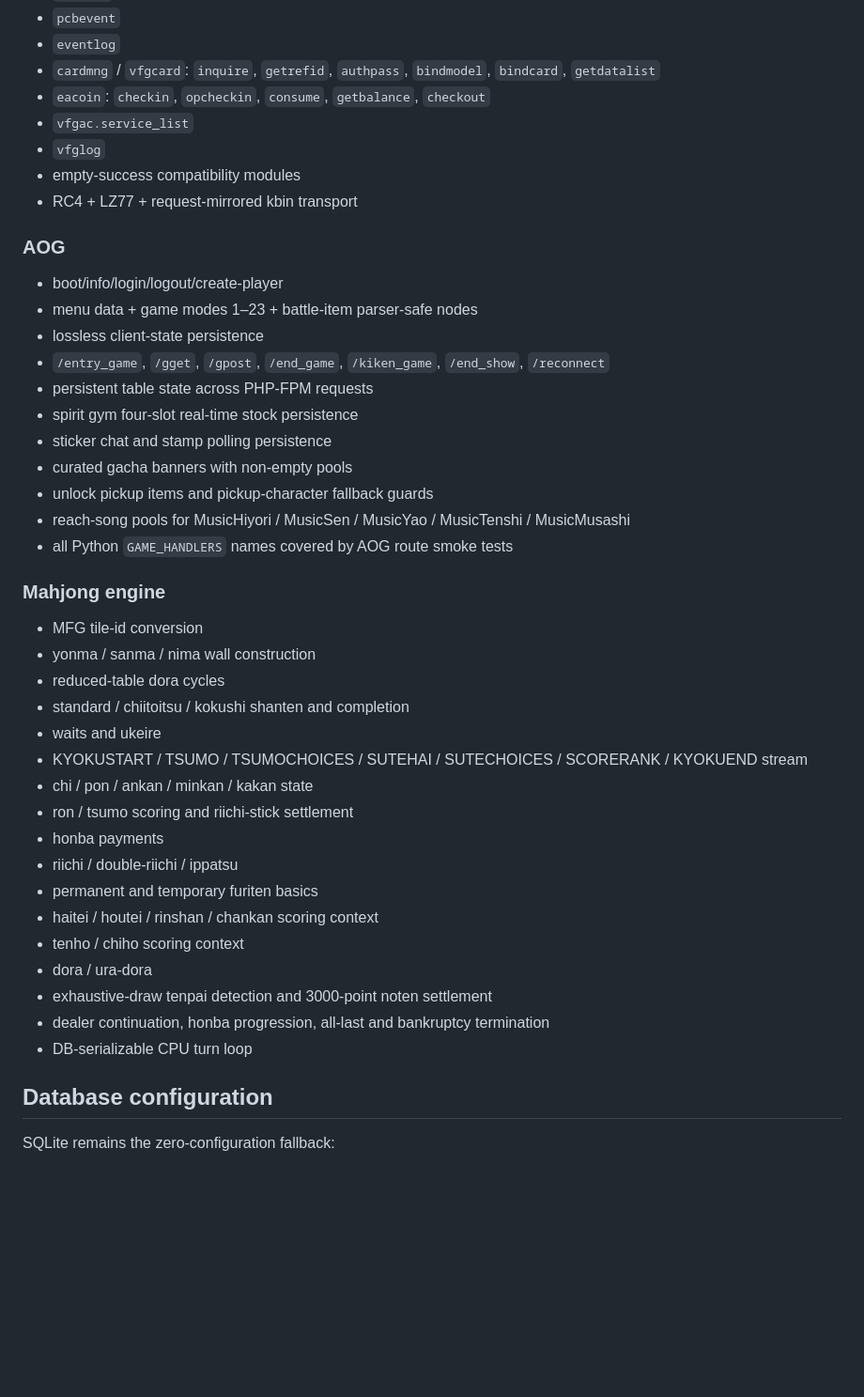
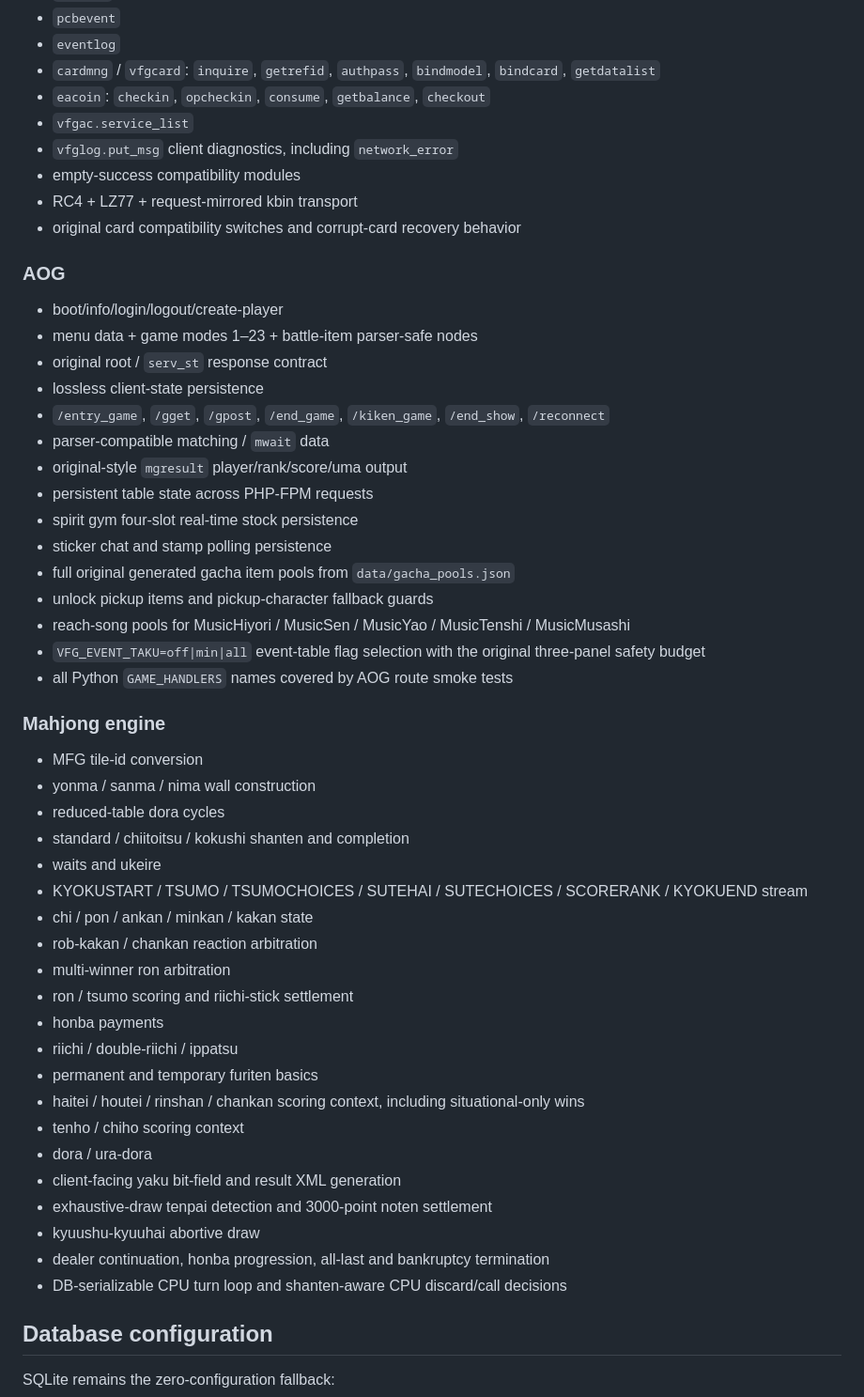
Before and after one commit to jeong-jimin-github/mfg-private-server-php, a Markdown page: README.md, the part around one of its changes. Shown at 94% size. Rendered like a GitHub page; blank space fills up the shorter version.

```diff
--- a/README.md
+++ b/README.md
@@ -52,22 +55,27 @@ PHP 8.x port of `jeong-jimin-github/mfg-private-server` for shared-hosting deplo
 - `cardmng` / `vfgcard`: `inquire`, `getrefid`, `authpass`, `bindmodel`, `bindcard`, `getdatalist`
 - `eacoin`: `checkin`, `opcheckin`, `consume`, `getbalance`, `checkout`
 - `vfgac.service_list`
-- `vfglog`
+- `vfglog.put_msg` client diagnostics, including `network_error`
 - empty-success compatibility modules
 - RC4 + LZ77 + request-mirrored kbin transport
+- original card compatibility switches and corrupt-card recovery behavior
 
 ### AOG
 
 - boot/info/login/logout/create-player
 - menu data + game modes 1–23 + battle-item parser-safe nodes
+- original root / `serv_st` response contract
 - lossless client-state persistence
 - `/entry_game`, `/gget`, `/gpost`, `/end_game`, `/kiken_game`, `/end_show`, `/reconnect`
+- parser-compatible matching / `mwait` data
+- original-style `mgresult` player/rank/score/uma output
 - persistent table state across PHP-FPM requests
 - spirit gym four-slot real-time stock persistence
 - sticker chat and stamp polling persistence
-- curated gacha banners with non-empty pools
+- full original generated gacha item pools from `data/gacha_pools.json`
 - unlock pickup items and pickup-character fallback guards
 - reach-song pools for MusicHiyori / MusicSen / MusicYao / MusicTenshi / MusicMusashi
+- `VFG_EVENT_TAKU=off|min|all` event-table flag selection with the original three-panel safety budget
 - all Python `GAME_HANDLERS` names covered by AOG route smoke tests
 
 ### Mahjong engine
@@ -79,16 +87,20 @@ PHP 8.x port of `jeong-jimin-github/mfg-private-server` for shared-hosting deplo
 - waits and ukeire
 - KYOKUSTART / TSUMO / TSUMOCHOICES / SUTEHAI / SUTECHOICES / SCORERANK / KYOKUEND stream
 - chi / pon / ankan / minkan / kakan state
+- rob-kakan / chankan reaction arbitration
+- multi-winner ron arbitration
 - ron / tsumo scoring and riichi-stick settlement
 - honba payments
 - riichi / double-riichi / ippatsu
 - permanent and temporary furiten basics
-- haitei / houtei / rinshan / chankan scoring context
+- haitei / houtei / rinshan / chankan scoring context, including situational-only wins
 - tenho / chiho scoring context
 - dora / ura-dora
+- client-facing yaku bit-field and result XML generation
 - exhaustive-draw tenpai detection and 3000-point noten settlement
+- kyuushu-kyuuhai abortive draw
 - dealer continuation, honba progression, all-last and bankruptcy termination
-- DB-serializable CPU turn loop
+- DB-serializable CPU turn loop and shanten-aware CPU discard/call decisions
 
 ## Database configuration
 
```
Also changed, not shown: other parts of README.md (+31 -17 lines).
